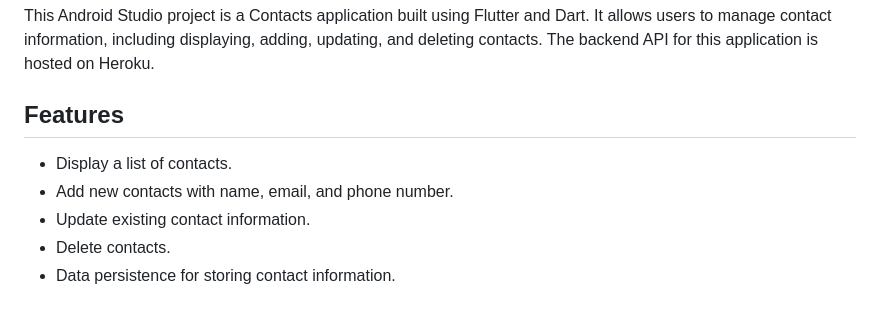
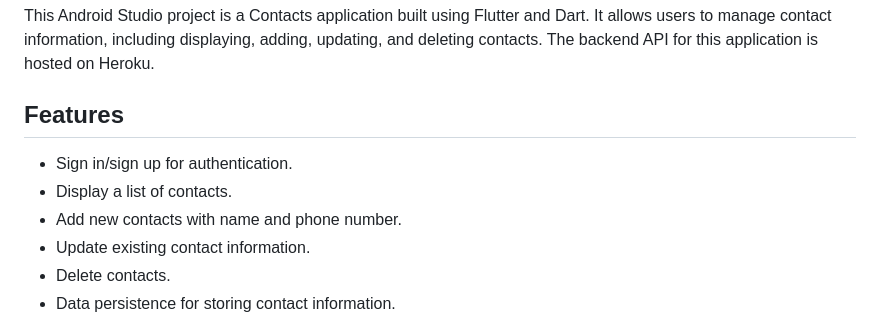
Before and after one commit to jannclaude/rep-phonebook, a Markdown page: README.md, the part around the change. Drawn GitHub-style.

```diff
--- a/README.md
+++ b/README.md
@@ -23,8 +23,9 @@ This Android Studio project is a Contacts application built using Flutter and Da
 
 ## Features
 
+- Sign in/sign up for authentication.
 - Display a list of contacts.
-- Add new contacts with name, email, and phone number.
+- Add new contacts with name and phone number.
 - Update existing contact information.
 - Delete contacts.
 - Data persistence for storing contact information.
```
